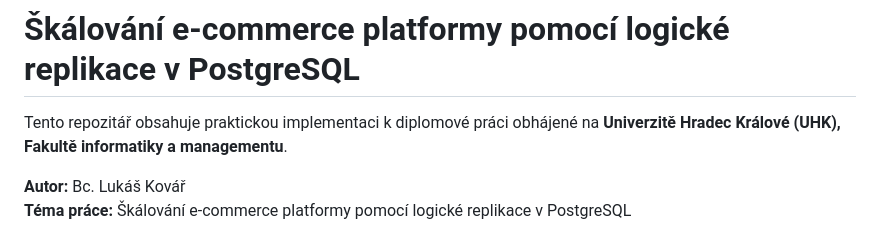
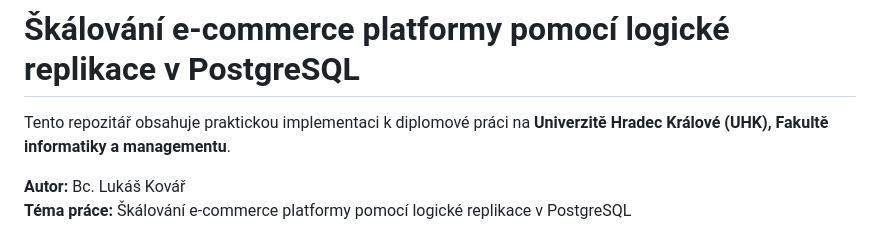
Before and after one commit to sirluky/dp-distributed-postgres-experiments, a Markdown page: README.md, the part around the change. Rendered like a GitHub page.

```diff
--- a/README.md
+++ b/README.md
@@ -1,6 +1,6 @@
 # Škálování e-commerce platformy pomocí logické replikace v PostgreSQL
 
-Tento repozitář obsahuje praktickou implementaci k diplomové práci obhájené na **Univerzitě Hradec Králové (UHK), Fakultě informatiky a managementu**.
+Tento repozitář obsahuje praktickou implementaci k diplomové práci na **Univerzitě Hradec Králové (UHK), Fakultě informatiky a managementu**.
 
 **Autor:** Bc. Lukáš Kovář
 **Téma práce:** Škálování e-commerce platformy pomocí logické replikace v PostgreSQL
```
